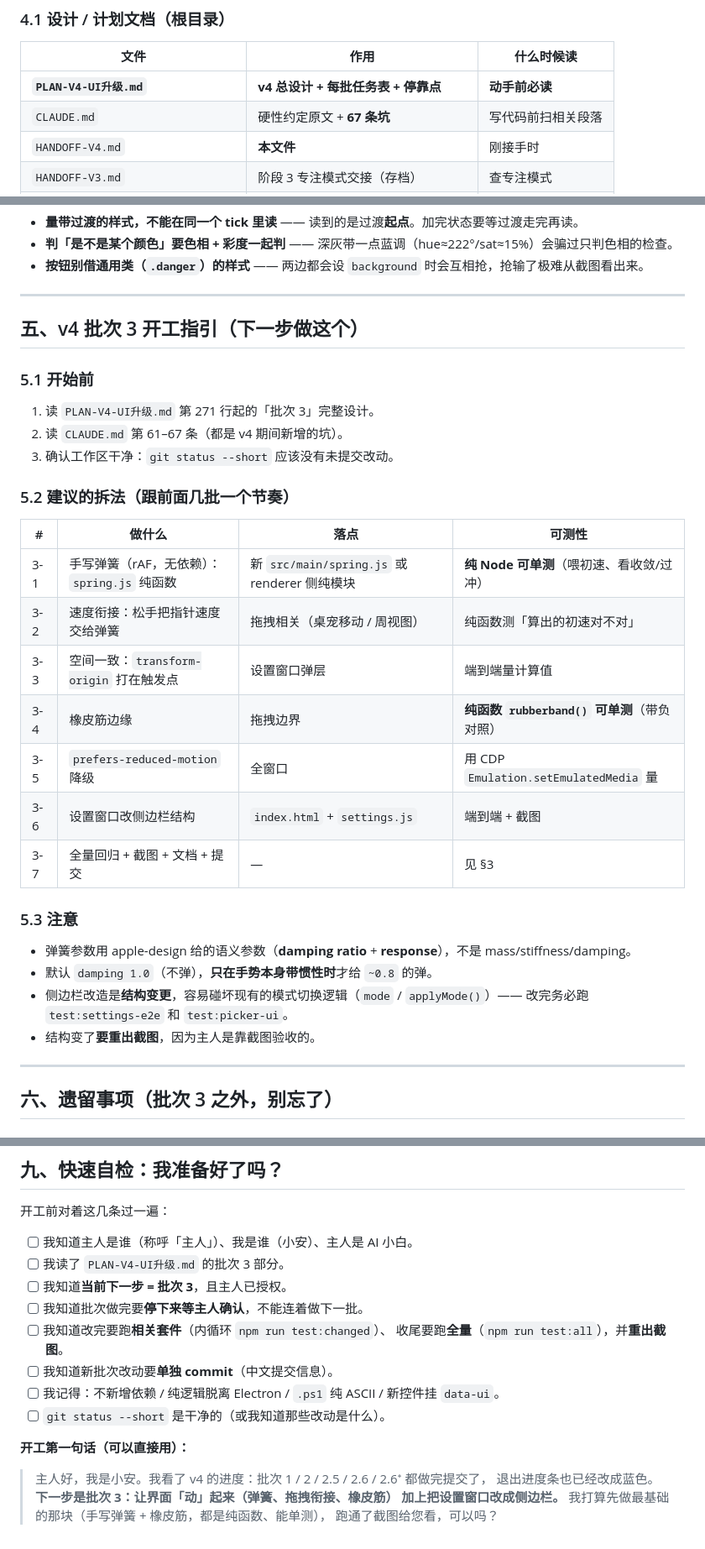
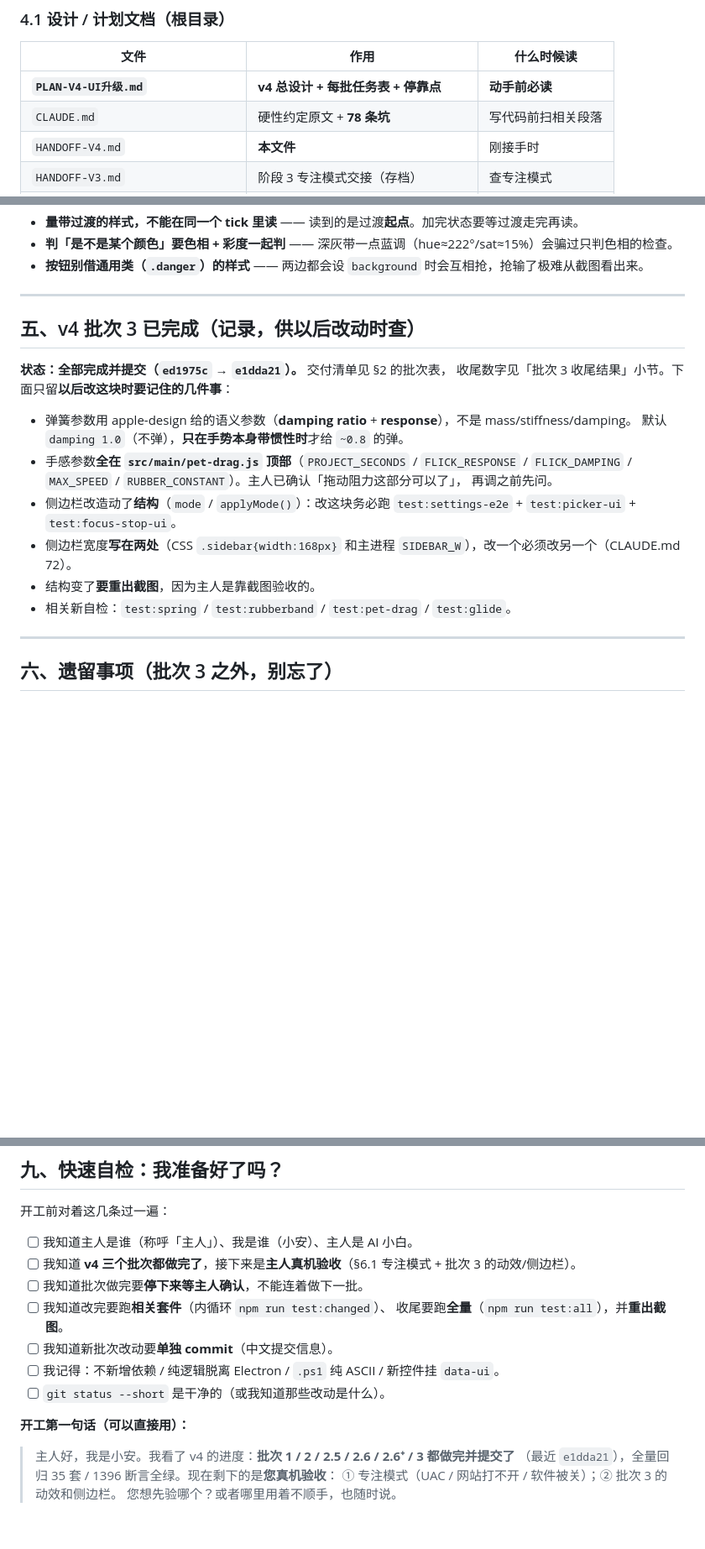
Before and after one commit to FlyMe2TheMoon-Luv/da-fei-yu, a Markdown page: HANDOFF-V4.md, 3 parts joined by grey strips. Shown at 84% size. Rendered like a GitHub page; blank space fills up the shorter version.

Commit message:
文档修补：清掉 3-7 收尾时漏改的过期表述
上一提交（e1dda21）改了 HANDOFF-V4 的表头和部分章节，但漏了四处：
- 标题行还写「v4 UI 升级进行中 · 下一步：批次 3」
- 零、速览表的「已完成 / 下一步 / 最近提交」还是批次 2.6⁺ 的状态
- §5 整节还是「批次 3 开工指引（下一步做这个）」
- §9 检查表还在问「当前下一步 = 批次 3」，开工第一句话还是批次 3 的
- 坑条数写着 67，实际 CLAUDE.md 已到 78

全部改成「v4 已完成 / 下一步 = 主人真机验收 + v4 之外的事」。
§5 保留为「已完成记录」，只留以后改这块要记住的几件事（手感参数位置、
侧边栏宽度写在两处、要跑哪几套自检）。

★ 教训（已写进当日记忆）：收尾提交前要 grep 一遍「下一步 / 待办」这类词，
光改自己记得的那几处会漏。

```diff
--- a/HANDOFF-V4.md
+++ b/HANDOFF-V4.md
@@ -401,7 +401,7 @@ npm run test:xxx --silent 2>&1 | grep -E "(结果|结束)：|passed /"
 | 文件 | 作用 | 什么时候读 |
 |---|---|---|
 | **`PLAN-V4-UI升级.md`** | **v4 总设计 + 每批任务表 + 停靠点** | **动手前必读** |
-| `CLAUDE.md` | 硬性约定原文 + **67 条坑** | 写代码前扫相关段落 |
+| `CLAUDE.md` | 硬性约定原文 + **78 条坑** | 写代码前扫相关段落 |
 | `HANDOFF-V4.md` | **本文件** | 刚接手时 |
 | `HANDOFF-V3.md` | 阶段 3 专注模式交接（存档） | 查专注模式 |
 | `HANDOFF.md` | 阶段 0–2 + 38 条坑（存档） | 查古早资料 |
@@ -477,33 +477,21 @@ launcher/            ← 桌面快捷方式备胎
 
 ---
 
-## 五、v4 批次 3 开工指引（下一步做这个）
+## 五、v4 批次 3 已完成（记录，供以后改动时查）
 
-### 5.1 开始前
-
-1. 读 `PLAN-V4-UI升级.md` 第 271 行起的「批次 3」完整设计。
-2. 读 `CLAUDE.md` 第 61–67 条（都是 v4 期间新增的坑）。
-3. 确认工作区干净：`git status --short` 应该没有未提交改动。
-
-### 5.2 建议的拆法（跟前面几批一个节奏）
-
-| # | 做什么 | 落点 | 可测性 |
-|---|---|---|---|
-| 3-1 | 手写弹簧（rAF，无依赖）：`spring.js` 纯函数 | 新 `src/main/spring.js` 或 renderer 侧纯模块 | **纯 Node 可单测**（喂初速、看收敛/过冲） |
-| 3-2 | 速度衔接：松手把指针速度交给弹簧 | 拖拽相关（桌宠移动 / 周视图） | 纯函数测「算出的初速对不对」 |
-| 3-3 | 空间一致：`transform-origin` 打在触发点 | 设置窗口弹层 | 端到端量计算值 |
-| 3-4 | 橡皮筋边缘 | 拖拽边界 | **纯函数 `rubberband()` 可单测**（带负对照） |
-| 3-5 | `prefers-reduced-motion` 降级 | 全窗口 | 用 CDP `Emulation.setEmulatedMedia` 量 |
-| 3-6 | 设置窗口改侧边栏结构 | `index.html` + `settings.js` | 端到端 + 截图 |
-| 3-7 | 全量回归 + 截图 + 文档 + 提交 | — | 见 §3 |
-
-### 5.3 注意
+**状态：全部完成并提交（`ed1975c` → `e1dda21`）。** 交付清单见 §2 的批次表，
+收尾数字见「批次 3 收尾结果」小节。下面只留**以后改这块时要记住的几件事**：
 
 - 弹簧参数用 apple-design 给的语义参数（**damping ratio** + **response**），不是 mass/stiffness/damping。
-- 默认 `damping 1.0`（不弹），**只在手势本身带惯性时**才给 `~0.8` 的弹。
-- 侧边栏改造是**结构变更**，容易碰坏现有的模式切换逻辑（`mode` / `applyMode()`）——
-  改完务必跑 `test:settings-e2e` 和 `test:picker-ui`。
+  默认 `damping 1.0`（不弹），**只在手势本身带惯性时**才给 `~0.8` 的弹。
+- 手感参数**全在 `src/main/pet-drag.js` 顶部**（`PROJECT_SECONDS` / `FLICK_RESPONSE` /
+  `FLICK_DAMPING` / `MAX_SPEED` / `RUBBER_CONSTANT`）。主人已确认「拖动阻力这部分可以了」，
+  再调之前先问。
+- 侧边栏改造动了**结构**（`mode` / `applyMode()`）：改这块务必跑
+  `test:settings-e2e` + `test:picker-ui` + `test:focus-stop-ui`。
+- 侧边栏宽度**写在两处**（CSS `.sidebar{width:168px}` 和主进程 `SIDEBAR_W`），改一个必须改另一个（CLAUDE.md 72）。
 - 结构变了**要重出截图**，因为主人是靠截图验收的。
+- 相关新自检：`test:spring` / `test:rubberband` / `test:pet-drag` / `test:glide`。
 
 ---
 
@@ -566,8 +554,7 @@ launcher/            ← 桌面快捷方式备胎
 开工前对着这几条过一遍：
 
 - [ ] 我知道主人是谁（称呼「主人」）、我是谁（小安）、主人是 AI 小白。
-- [ ] 我读了 `PLAN-V4-UI升级.md` 的批次 3 部分。
-- [ ] 我知道**当前下一步 = 批次 3**，且主人已授权。
+- [ ] 我知道 **v4 三个批次都做完了**，接下来是**主人真机验收**（§6.1 专注模式 + 批次 3 的动效/侧边栏）。
 - [ ] 我知道批次做完要**停下来等主人确认**，不能连着做下一批。
 - [ ] 我知道改完要跑**相关套件**（内循环 `npm run test:changed`）、
       收尾要跑**全量**（`npm run test:all`），并**重出截图**。
@@ -577,7 +564,7 @@ launcher/            ← 桌面快捷方式备胎
 
 **开工第一句话（可以直接用）：**
 
-> 主人好，我是小安。我看了 v4 的进度：批次 1 / 2 / 2.5 / 2.6 / 2.6⁺ 都做完提交了，
-> 退出进度条也已经改成蓝色。**下一步是批次 3：让界面「动」起来（弹簧、拖拽衔接、橡皮筋）
-> 加上把设置窗口改成侧边栏。** 我打算先做最基础的那块（手写弹簧 + 橡皮筋，都是纯函数、能单测），
-> 跑通了截图给您看，可以吗？
+> 主人好，我是小安。我看了 v4 的进度：**批次 1 / 2 / 2.5 / 2.6 / 2.6⁺ / 3 都做完并提交了**
+> （最近 `e1dda21`），全量回归 35 套 / 1396 断言全绿。现在剩下的是**您真机验收**：
+> ① 专注模式（UAC / 网站打不开 / 软件被关）；② 批次 3 的动效和侧边栏。
+> 您想先验哪个？或者哪里用着不顺手，也随时说。
```
Also changed, not shown: other parts of HANDOFF-V4.md (+5 -5 lines), .workbuddy-ai/memory/2026-10-15.md (+7 -0 lines).
